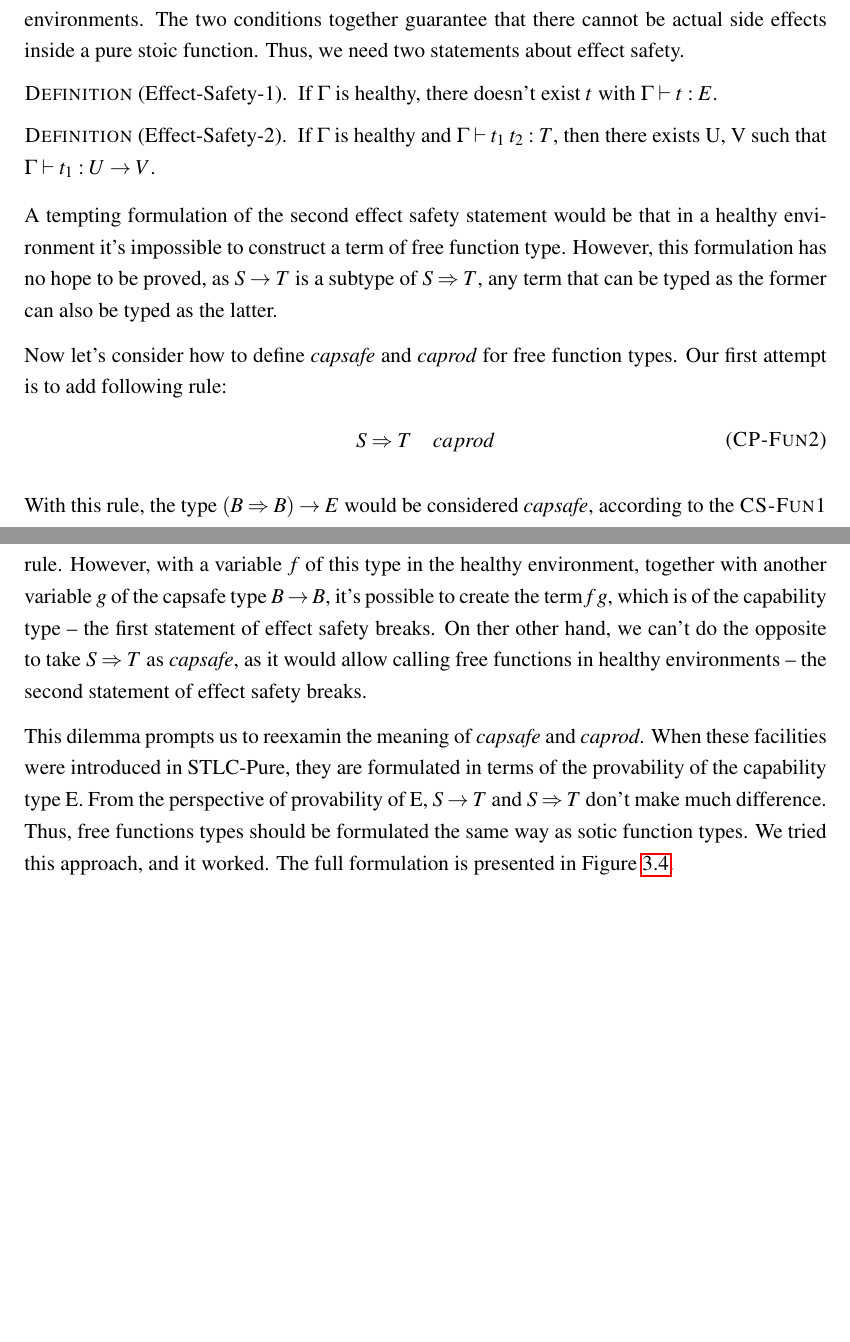
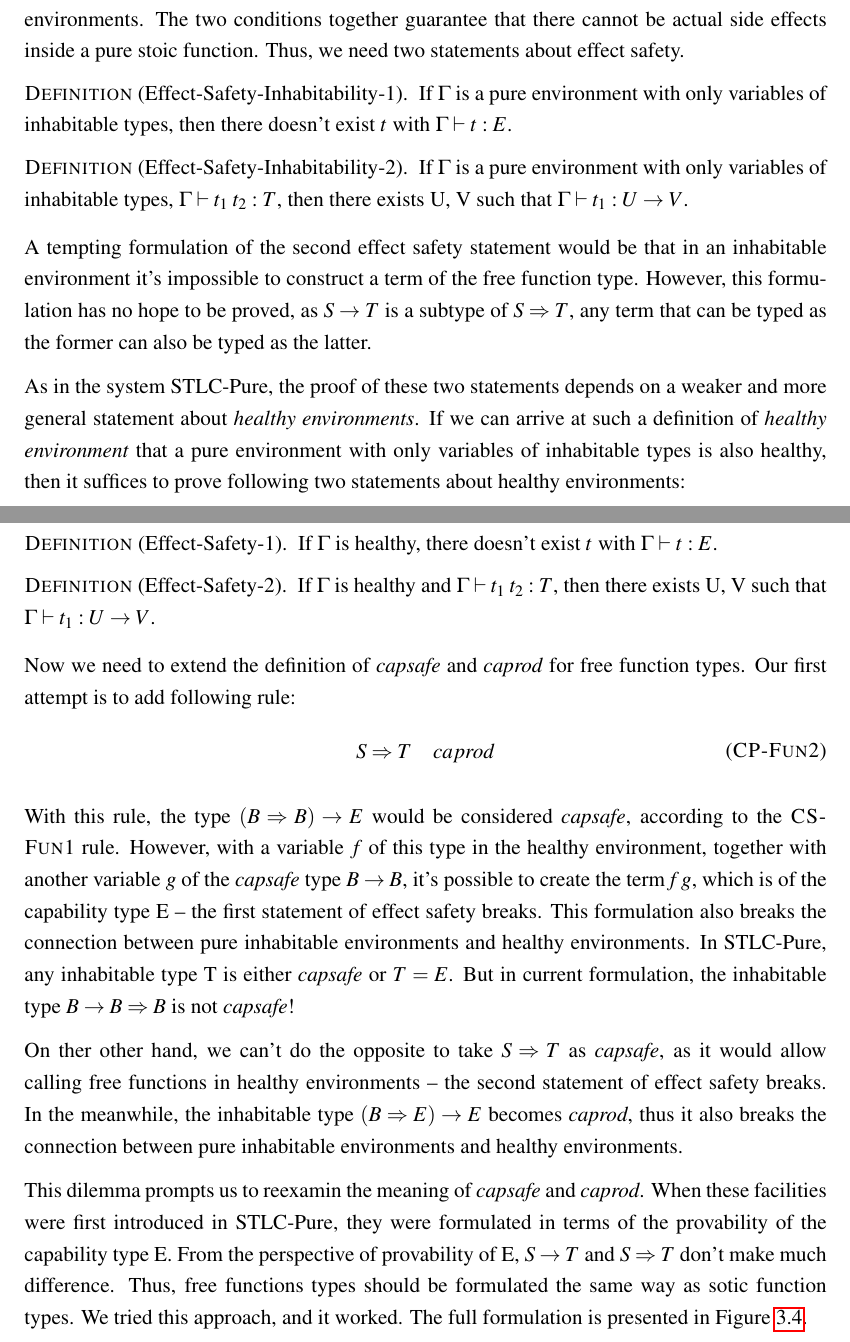
Before and after one commit to liufengyun/capability-thesis, a LaTeX document (main.tex, which reads content/stlc-impure.tex): two parts of pages 25 and 26 of 44 before the commit and two parts of pages 25 and 26 of 45 after it, joined at a grey line, cut so that both start at the same text, the shorter picture padded with empty space. Compiled offline with pdfLaTeX.

Commit message:
stlc-impure: update justification

```diff
--- a/content/stlc-impure.tex
+++ b/content/stlc-impure.tex
@@ -373,11 +373,35 @@ function types.
 
 With the presence of free functions, the previous formulation of
 effect safety is not enough. We not only need to ensure that it's
-impossible to construct a term of the capability type in healthy
+impossible to construct a term of the capability type in inhabitable
 environments, but also need to ensure only stoic functions can be
-called in healthy environments. The two conditions together guarantee
-that there cannot be actual side effects inside a pure stoic
+called in inhabitable environments. The two conditions together
+guarantee that there cannot be actual side effects inside a pure stoic
 function. Thus, we need two statements about effect safety.
+
+\begin{definition}[Effect-Safety-Inhabitability-1]
+  If $\Gamma$ is a pure environment with only variables of inhabitable
+  types, then there doesn't exist $t$ with $\Gamma \vdash t : E$.
+\end{definition}
+
+\begin{definition}[Effect-Safety-Inhabitability-2]
+  If $\Gamma$ is a pure environment with only variables of inhabitable
+  types, $\Gamma \vdash t_1 \; t_2 : T$, then there exists U, V such
+  that $\Gamma \vdash t_1 : U \to V$.
+\end{definition}
+
+A tempting formulation of the second effect safety statement would be
+that in an inhabitable environment it's impossible to construct a term
+of the free function type. However, this formulation has no hope to be
+proved, as $S \to T$ is a subtype of $S \Rightarrow T$, any term that
+can be typed as the former can also be typed as the latter.
+
+As in the system STLC-Pure, the proof of these two statements depends
+on a weaker and more general statement about \emph{healthy
+  environments}. If we can arrive at such a definition of
+\emph{healthy environment} that a pure environment with only variables
+of inhabitable types is also healthy, then it suffices to prove
+following two statements about healthy environments:
 
 \begin{definition}[Effect-Safety-1]
   If $\Gamma$ is healthy, there doesn't exist $t$ with
@@ -389,32 +413,36 @@ function. Thus, we need two statements about effect safety.
   there exists U, V such that $\Gamma \vdash t_1 : U \to V$.
 \end{definition}
 
-A tempting formulation of the second effect safety statement would be
-that in a healthy environment it's impossible to construct a term of
-free function type. However, this formulation has no hope to be
-proved, as $S \to T$ is a subtype of $S \Rightarrow T$, any term that
-can be typed as the former can also be typed as the latter.
-
-Now let's consider how to define \emph{capsafe} and \emph{caprod} for
-free function types. Our first attempt is to add following rule:
+Now we need to extend the definition of \emph{capsafe} and
+\emph{caprod} for free function types. Our first attempt is to add
+following rule:
 
 \infax[CP-Fun2]{ S \Rightarrow T \quad caprod }
 
 With this rule, the type $(B \Rightarrow B) \to E$ would be considered
 \emph{capsafe}, according to the \textsc{CS-Fun1} rule. However, with
 a variable $f$ of this type in the healthy environment, together with
-another variable $g$ of the capsafe type $B \to B$, it's possible to
-create the term \emph{f g}, which is of the capability type -- the
-first statement of effect safety breaks. On ther other hand, we can't
-do the opposite to take $S \Rightarrow T$ as \emph{capsafe}, as it
-would allow calling free functions in healthy environments -- the
-second statement of effect safety breaks.
+another variable $g$ of the \emph{capsafe} type $B \to B$, it's
+possible to create the term \emph{f g}, which is of the capability
+type E -- the first statement of effect safety breaks. This
+formulation also breaks the connection between pure inhabitable
+environments and healthy environments. In STLC-Pure, any inhabitable
+type T is either \emph{capsafe} or $T = E$. But in current
+formulation, the inhabitable type $B \to B \Rightarrow B$ is not
+\emph{capsafe}!
+
+On ther other hand, we can't do the opposite to take $S \Rightarrow T$
+as \emph{capsafe}, as it would allow calling free functions in healthy
+environments -- the second statement of effect safety breaks. In the
+meanwhile, the inhabitable type $(B \Rightarrow E) \to E$ becomes
+\emph{caprod}, thus it also breaks the connection between pure
+inhabitable environments and healthy environments.
 
 This dilemma prompts us to reexamin the meaning of \emph{capsafe} and
-\emph{caprod}. When these facilities were introduced in STLC-Pure,
-they are formulated in terms of the provability of the capability type
-E. From the perspective of provability of E, $S \to T$ and
-$S \Rightarrow T$ don't make much difference. Thus, free functions
+\emph{caprod}. When these facilities were first introduced in
+STLC-Pure, they were formulated in terms of the provability of the
+capability type E. From the perspective of provability of E, $S \to T$
+and $S \Rightarrow T$ don't make much difference. Thus, free functions
 types should be formulated the same way as sotic function types. We
 tried this approach, and it worked. The full formulation is presented
 in Figure~\ref{fig:stlc-impure-healthy-definition}.
```
Also changed, not shown: content/stlc-impure.tex (45 more changed lines).
